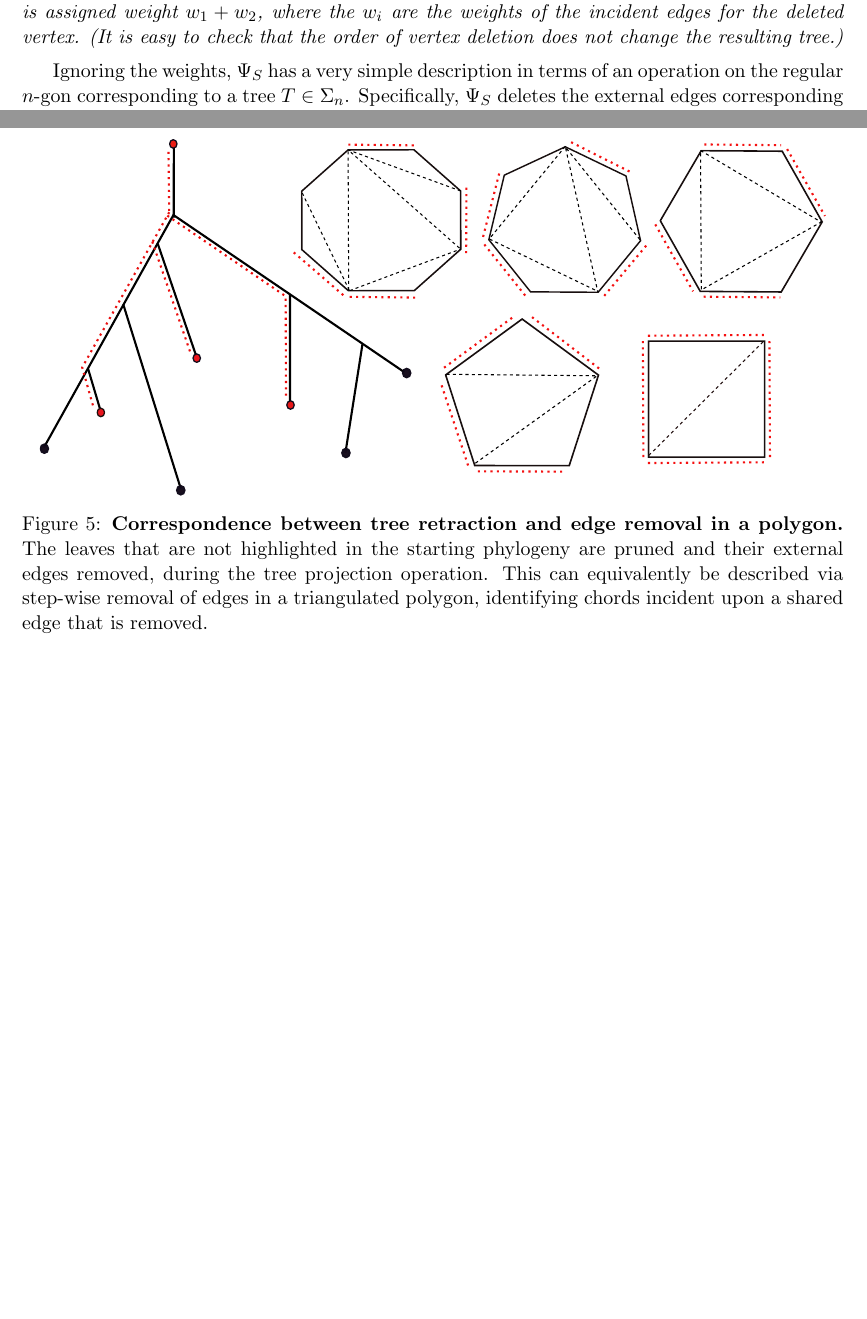
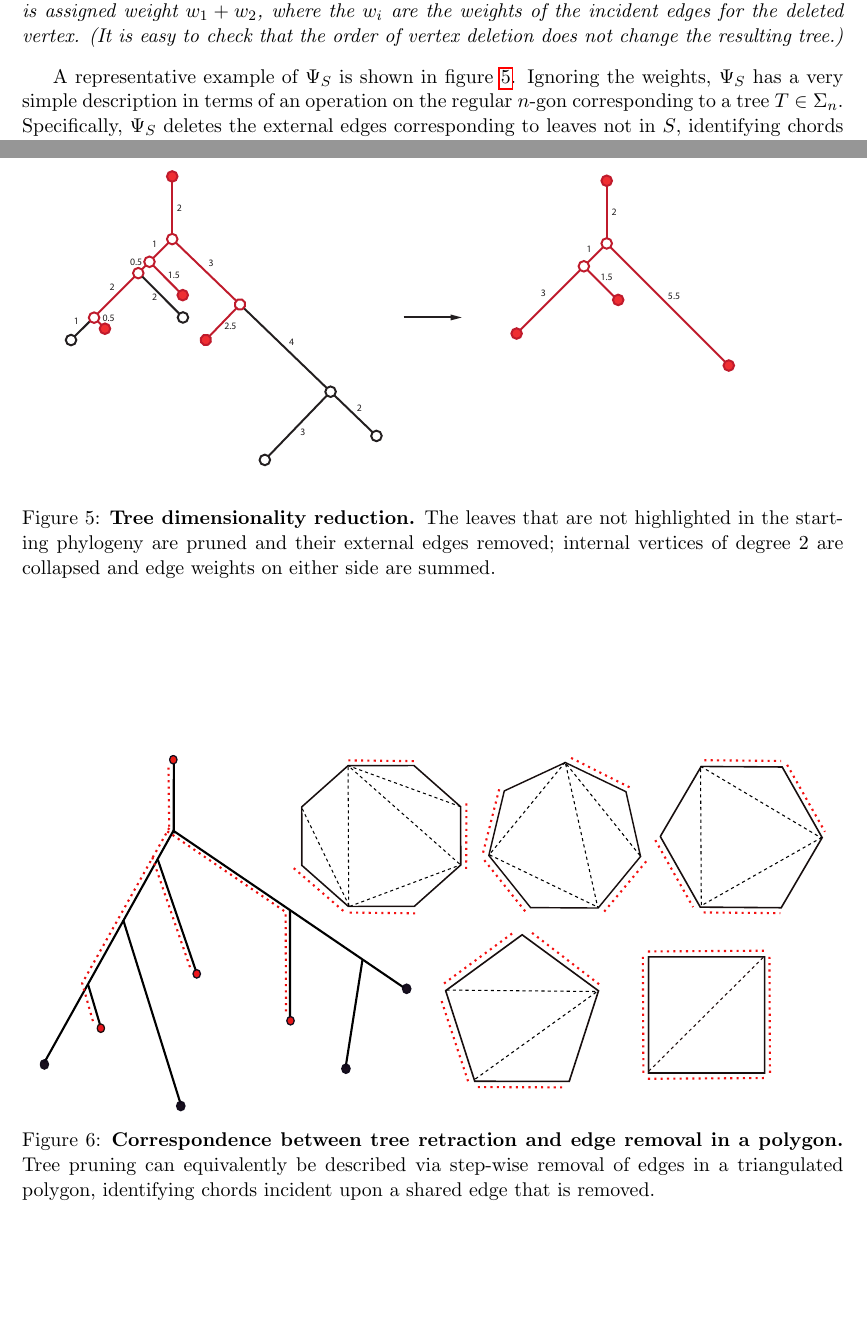
Before and after one commit to RabadanLab/EvoMod, a LaTeX paper (doc/arxiv/evomod_preprint.tex): two parts of pages 15 and 16 of 33, joined at a grey line, cut so that both start at the same text, the shorter picture padded with empty space. Compiled offline with pdfLaTeX.

Commit message:
Add figure.

```diff
--- a/doc/arxiv/evomod_preprint.tex
+++ b/doc/arxiv/evomod_preprint.tex
@@ -572,6 +572,7 @@ An edge $e$ created by vertex deletion is assigned weight $w_1 + w_2$, where the
 (It is easy to check that the order of vertex deletion does not change the resulting tree.)
 \end{definition}
 
+A representative example of $\Psi_S$ is shown in figure~\ref{fig:dimred}.
 Ignoring the weights, $\Psi_S$ has a very simple description in terms of an operation on the regular $n$-gon corresponding to a tree $T \in \Sigma_n$.
 Specifically, $\Psi_S$ deletes the external edges corresponding to leaves not in $S$, identifying chords that are connected by a deleted edge.
 Note that an extra collapse is required when all of the leaves on the right side of the root are removed.
@@ -580,8 +581,15 @@ This procedure is depicted in a step-wise fashion in Figure \ref{fig:dimred_def2
 
 \begin{figure}
     \centering
+    \includegraphics[width=6in]{../figures/tree-dim-red-fig.pdf}
+    \caption{{\bf Tree dimensionality reduction.} The leaves that are not highlighted in the starting phylogeny are pruned and their external edges removed; internal vertices of degree $2$ are collapsed and edge weights on either side are summed.}
+    \label{fig:dimred}
+\end{figure}
+
+\begin{figure}
+    \centering
     \includegraphics[width=6in]{../figures/dimred_def2.pdf}
-    \caption{{\bf Correspondence between tree retraction and edge removal in a polygon.} The leaves that are not highlighted in the starting phylogeny are pruned and their external edges removed, during the tree projection operation. This can equivalently be described via step-wise removal of edges in a triangulated polygon, identifying chords incident upon a shared edge that is removed.}
+    \caption{{\bf Correspondence between tree retraction and edge removal in a polygon.} Tree pruning can equivalently be described via step-wise removal of edges in a triangulated polygon, identifying chords incident upon a shared edge that is removed.}
     \label{fig:dimred_def2}
 \end{figure}
 
```
Also changed, not shown: doc/figures/tree-dim-red-fig.pdf (added).
